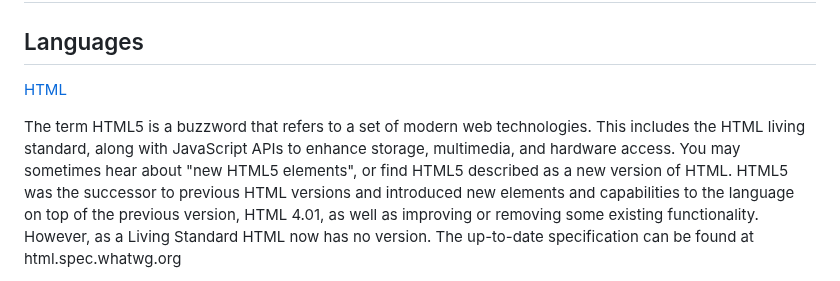
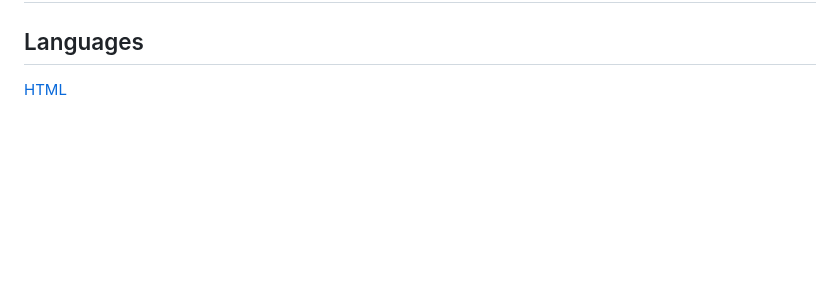
Before and after one commit to Mikej87/Tioman-Island, a Markdown page: README.md, the part around one of its changes. Drawn GitHub-style; blank space fills up the shorter version.

```diff
--- a/README.md
+++ b/README.md
@@ -132,8 +132,4 @@ It also contains home icon which brings you back to the homepage.
 
 [HTML](https://developer.mozilla.org/en-US/docs/Glossary/HTML5)
 
-The term HTML5 is a buzzword that refers to a set of modern web technologies. This includes the HTML living standard, along with JavaScript APIs
-to enhance storage, multimedia, and hardware access.
-You may sometimes hear about "new HTML5 elements", or find HTML5 described as a new version of HTML. HTML5 was the successor to previous HTML versions and introduced new elements and capabilities to the language on top of the previous version, HTML 4.01, as well as improving or removing some existing functionality.
-However, as a Living Standard HTML now has no version. The up-to-date specification can be found at html.spec.whatwg.org
 
```
Also changed, not shown: other parts of README.md (+1 -1 lines).
